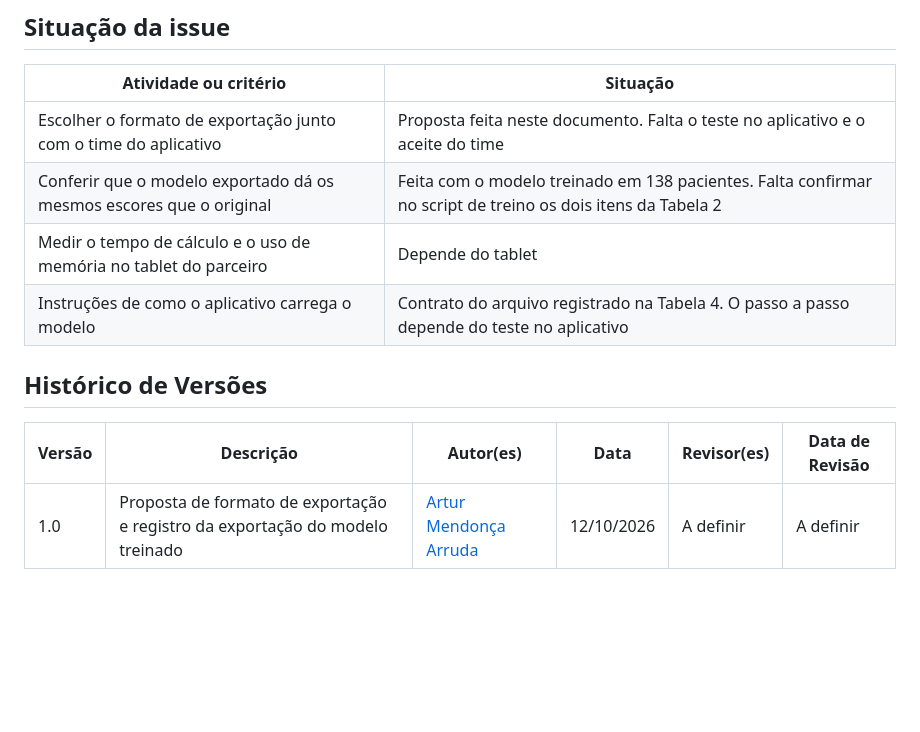
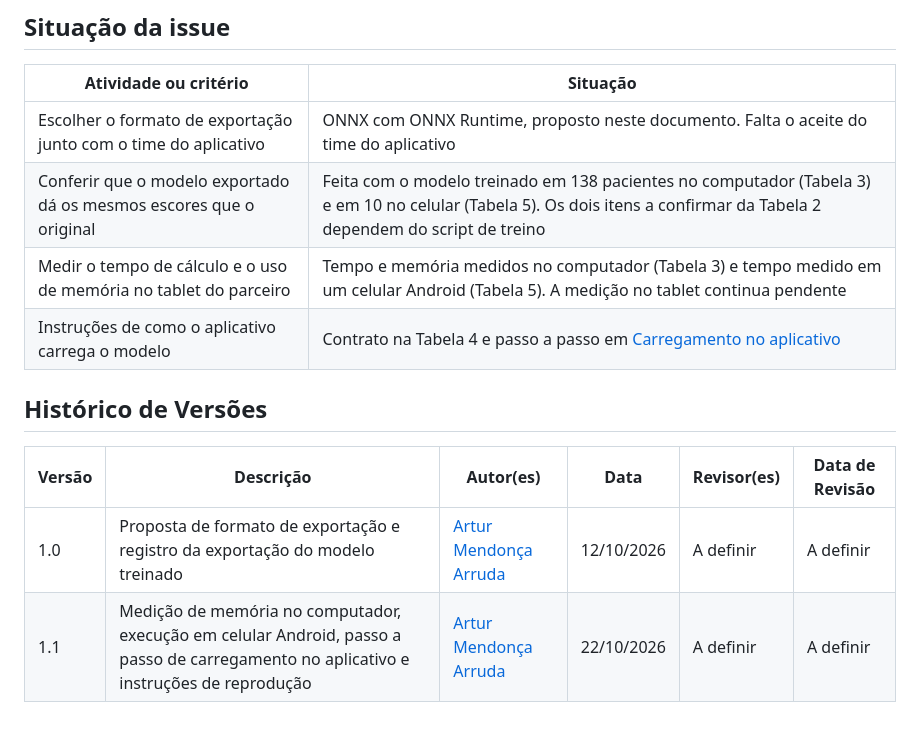
Before and after one commit to fga-eps-mds/2026.2-UNB-FCTE_UNIEURO_MED-IA, a Markdown page: docs/exportacao-do-modelo.md, the part around one of its changes. Drawn GitHub-style; blank space fills up the shorter version.

```diff
--- a/docs/exportacao-do-modelo.md
+++ b/docs/exportacao-do-modelo.md
@@ -179,13 +292,14 @@ resolvido pela exportação.
 
 | Atividade ou critério | Situação |
 |-----------------------|----------|
-| Escolher o formato de exportação junto com o time do aplicativo | Proposta feita neste documento. Falta o teste no aplicativo e o aceite do time |
-| Conferir que o modelo exportado dá os mesmos escores que o original | Feita com o modelo treinado em 138 pacientes. Falta confirmar no script de treino os dois itens da Tabela 2 |
-| Medir o tempo de cálculo e o uso de memória no tablet do parceiro | Depende do tablet |
-| Instruções de como o aplicativo carrega o modelo | Contrato do arquivo registrado na Tabela 4. O passo a passo depende do teste no aplicativo |
+| Escolher o formato de exportação junto com o time do aplicativo | ONNX com ONNX Runtime, proposto neste documento. Falta o aceite do time do aplicativo |
+| Conferir que o modelo exportado dá os mesmos escores que o original | Feita com o modelo treinado em 138 pacientes no computador (Tabela 3) e em 10 no celular (Tabela 5). Os dois itens a confirmar da Tabela 2 dependem do script de treino |
+| Medir o tempo de cálculo e o uso de memória no tablet do parceiro | Tempo e memória medidos no computador (Tabela 3) e tempo medido em um celular Android (Tabela 5). A medição no tablet continua pendente |
+| Instruções de como o aplicativo carrega o modelo | Contrato na Tabela 4 e passo a passo em [Carregamento no aplicativo](#carregamento-no-aplicativo) |
 
 ## Histórico de Versões
 
 | Versão | Descrição | Autor(es) | Data | Revisor(es) | Data de Revisão |
 |---|---|---|---|---|---|
 | 1.0 | Proposta de formato de exportação e registro da exportação do modelo treinado | [Artur Mendonça Arruda](https://github.com/ArtyMend07) | 12/10/2026 | A definir | A definir |
+| 1.1 | Medição de memória no computador, execução em celular Android, passo a passo de carregamento no aplicativo e instruções de reprodução | [Artur Mendonça Arruda](https://github.com/ArtyMend07) | 22/10/2026 | A definir | A definir |
```
Also changed, not shown: other parts of docs/exportacao-do-modelo.md (+123 -10 lines).
